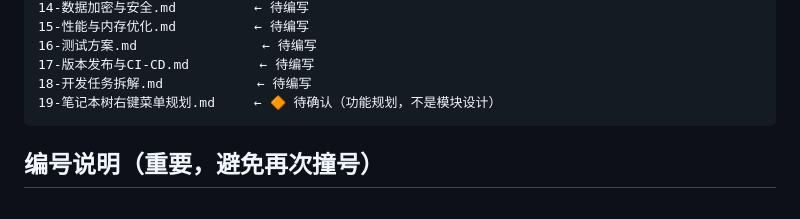
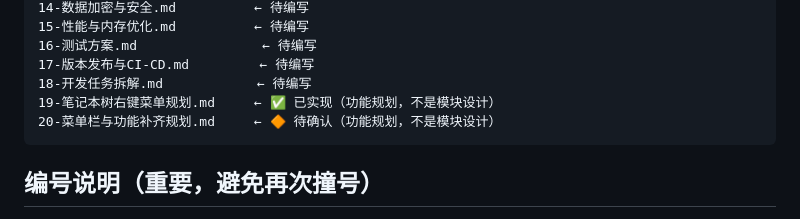
Before and after one commit to tengxiyi/NestedNote, a Markdown page: docs/design/README.md, the part around the change. Drawn GitHub-style.

````diff
--- a/docs/design/README.md
+++ b/docs/design/README.md
@@ -24,7 +24,8 @@
 16-测试方案.md                ← 待编写
 17-版本发布与CI-CD.md         ← 待编写
 18-开发任务拆解.md            ← 待编写
-19-笔记本树右键菜单规划.md     ← 🔶 待确认（功能规划，不是模块设计）
+19-笔记本树右键菜单规划.md     ← ✅ 已实现（功能规划，不是模块设计）
+20-菜单栏与功能补齐规划.md     ← 🔶 待确认（功能规划，不是模块设计）
 ```
 
 ## 编号说明（重要，避免再次撞号）
````
Also changed, not shown: docs/design/20-菜单栏与功能补齐规划.md (added, +302 -0 lines).
